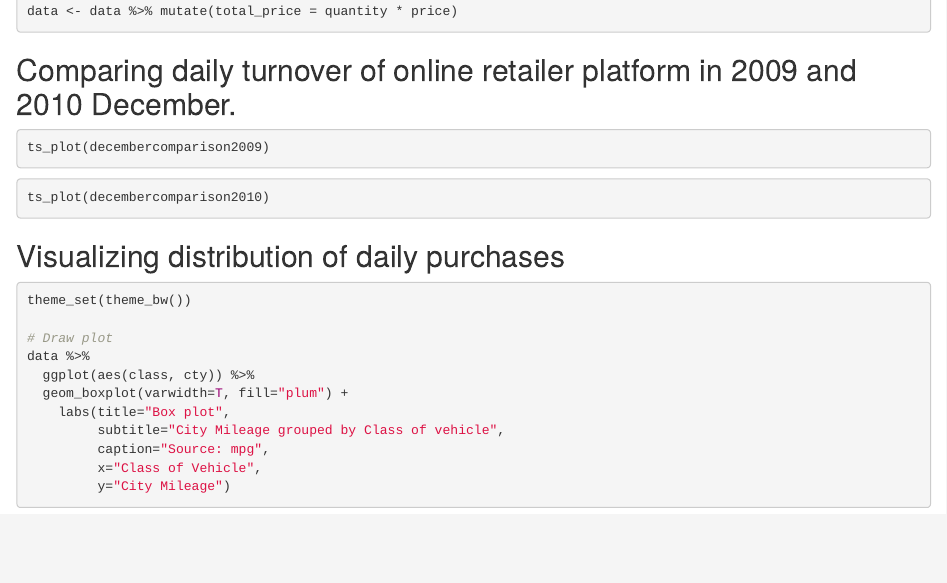
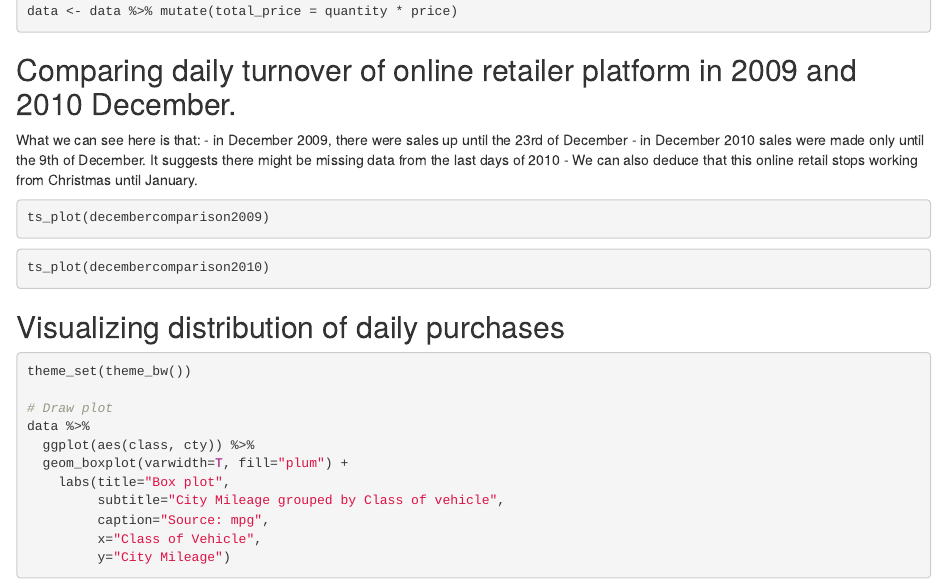
Before and after one commit to ozkrleal/challenge-ac, an R Markdown document (report.Rmd): the page in a window 1100 px wide, from 1100 px down. Rendered offline with R 4.5, knitr and Pandoc, with nearby package versions; the code chunks are not run, so their results and figures are left out.

Commit message:
some fixes

````diff
--- a/report.Rmd
+++ b/report.Rmd
@@ -93,6 +93,10 @@ data <- data %>% mutate(total_price = quantity * price)
 
 ## Comparing daily turnover of online retailer platform in 2009 and 2010 December.
 
+What we can see here is that:
+- in December 2009, there were sales up until the 23rd of December
+- in December 2010 sales were made only until the 9th of December. It suggests there might be missing data from the last days of 2010
+- We can also deduce that this online retail stops working from Christmas until January.
 
 ```{r, echo = FALSE}
 # filters for only december
````
Also changed, not shown: report.Rmd (1 more changed lines).
